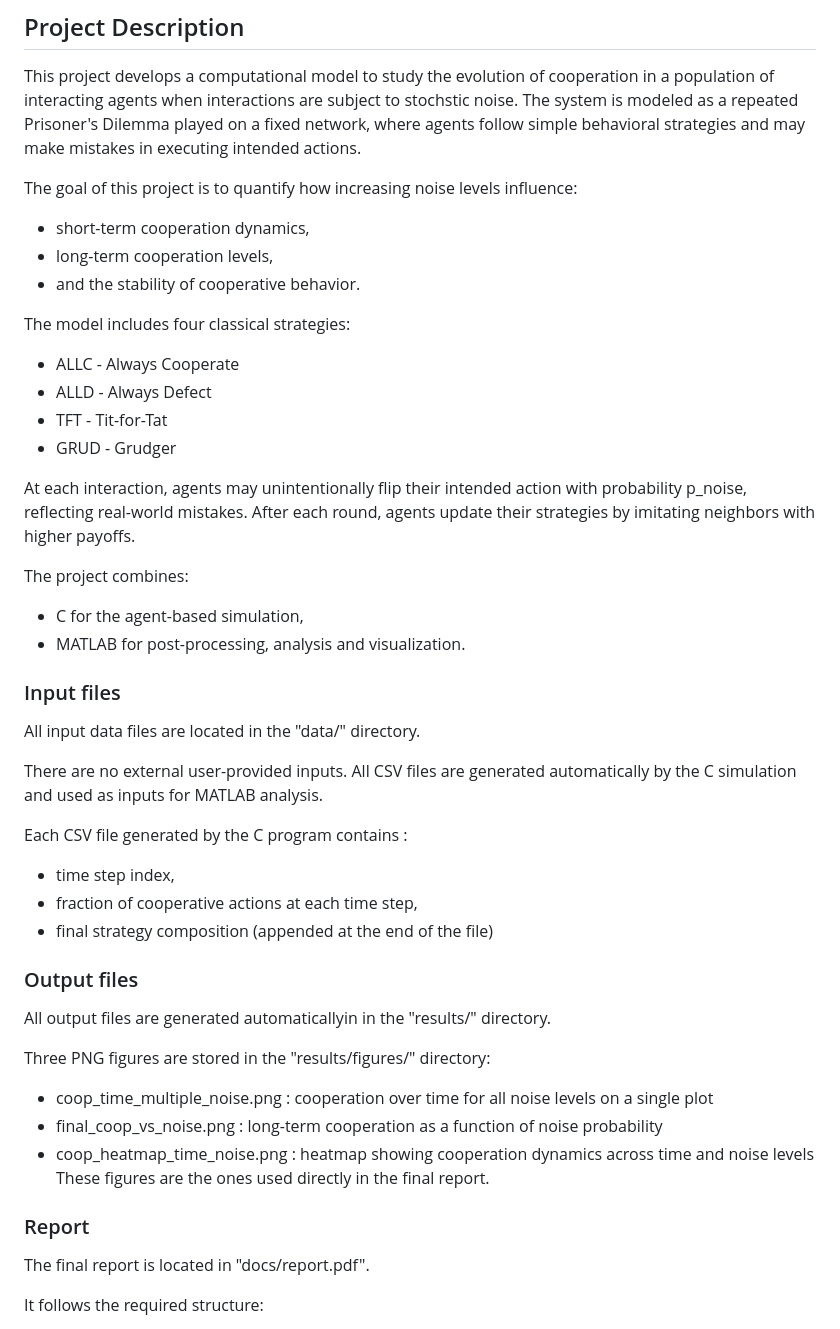
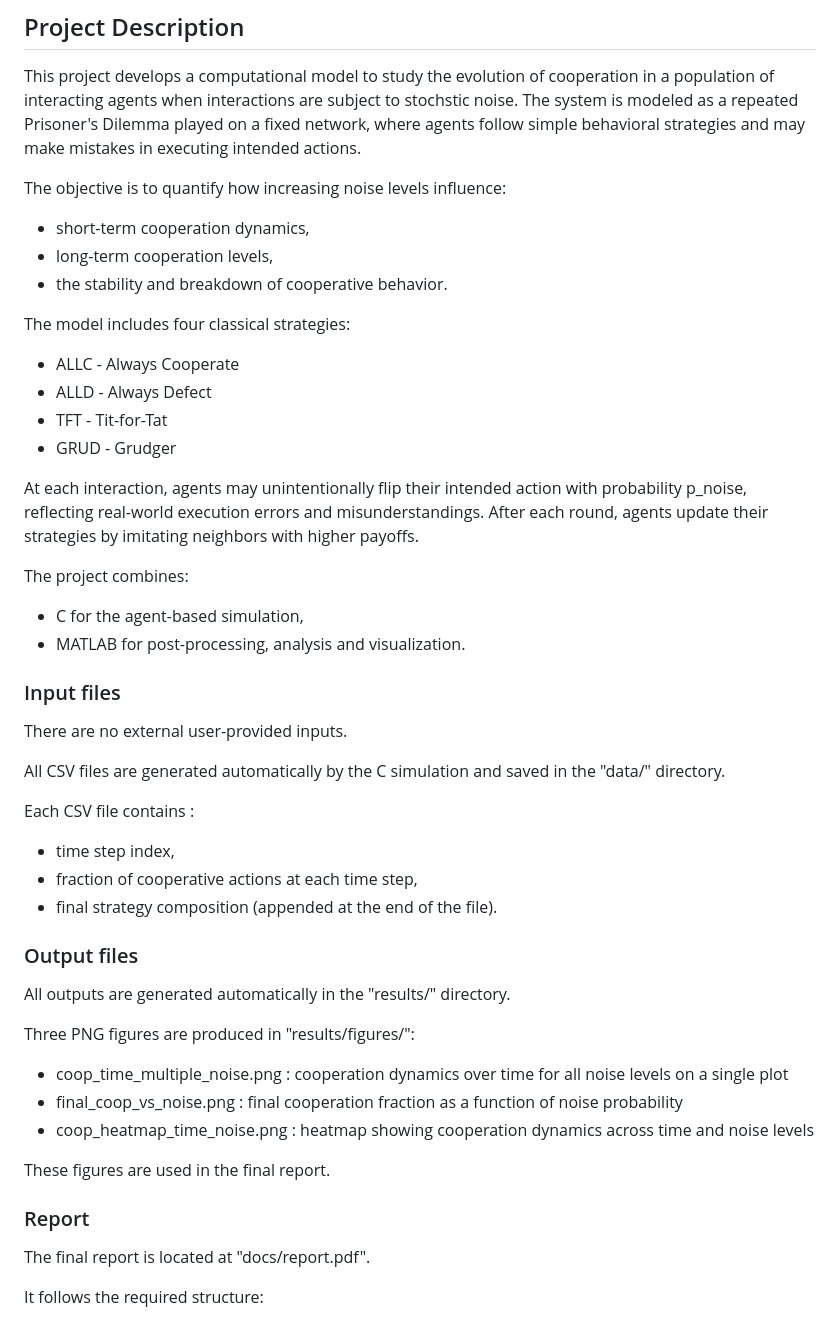
Before and after one commit to asmadaha/cmt-project, a Markdown page: README.md, the part around the change. Rendered like a GitHub page.

```diff
--- a/README.md
+++ b/README.md
@@ -4,11 +4,11 @@
 
 This project develops a computational model to study the evolution of cooperation in a population of interacting agents when interactions are subject to stochstic noise. The system is modeled as a repeated Prisoner's Dilemma played on a fixed network, where agents follow simple behavioral strategies and may make mistakes in executing intended actions.
 
-The goal of this project is to quantify how increasing noise levels influence:
+The objective is to quantify how increasing noise levels influence:
 
 * short-term cooperation dynamics,
 * long-term cooperation levels,
-* and the stability of cooperative behavior.
+* the stability and breakdown of cooperative behavior.
 
 The model includes four classical strategies:
 * ALLC - Always Cooperate
@@ -16,7 +16,7 @@ The model includes four classical strategies:
 * TFT - Tit-for-Tat
 * GRUD - Grudger
 
-At each interaction, agents may unintentionally flip their intended action with probability p_noise, reflecting real-world mistakes. After each round, agents update their strategies by imitating neighbors with higher payoffs.
+At each interaction, agents may unintentionally flip their intended action with probability p_noise, reflecting real-world execution errors and misunderstandings. After each round, agents update their strategies by imitating neighbors with higher payoffs.
 
 The project combines:
 * C for the agent-based simulation,
@@ -25,28 +25,29 @@ The project combines:
 
 ### Input files
 
-All input data files are located in the "data/" directory.
+There are no external user-provided inputs.
 
-There are no external user-provided inputs. All CSV files are generated automatically by the C simulation and used as inputs for MATLAB analysis.
+All CSV files are generated automatically by the C simulation and saved in the "data/" directory.
 
-Each CSV file generated by the C program contains :
+Each CSV file contains :
 * time step index,
 * fraction of cooperative actions at each time step,
-* final strategy composition (appended at the end of the file)
+* final strategy composition (appended at the end of the file).
 
 ### Output files
 
-All output files are generated automaticallyin in the "results/" directory.
+All outputs are generated automatically in the "results/" directory.
 
-Three PNG figures are stored in the "results/figures/" directory:
-  * coop_time_multiple_noise.png : cooperation over time for all noise levels on a single plot
-  * final_coop_vs_noise.png : long-term cooperation as a function of noise probability
+Three PNG figures are produced in "results/figures/":
+  * coop_time_multiple_noise.png : cooperation dynamics over time for all noise levels on a single plot
+  * final_coop_vs_noise.png : final cooperation fraction as a function of noise probability
   * coop_heatmap_time_noise.png : heatmap showing cooperation dynamics across time and noise levels
-These figures are the ones used directly in the final report.
+
+These figures are used in the final report.
 
 ### Report
 
-The final report is located in "docs/report.pdf".
+The final report is located at "docs/report.pdf".
 
 It follows the required structure:
 1. Deviations from project proposal
```
